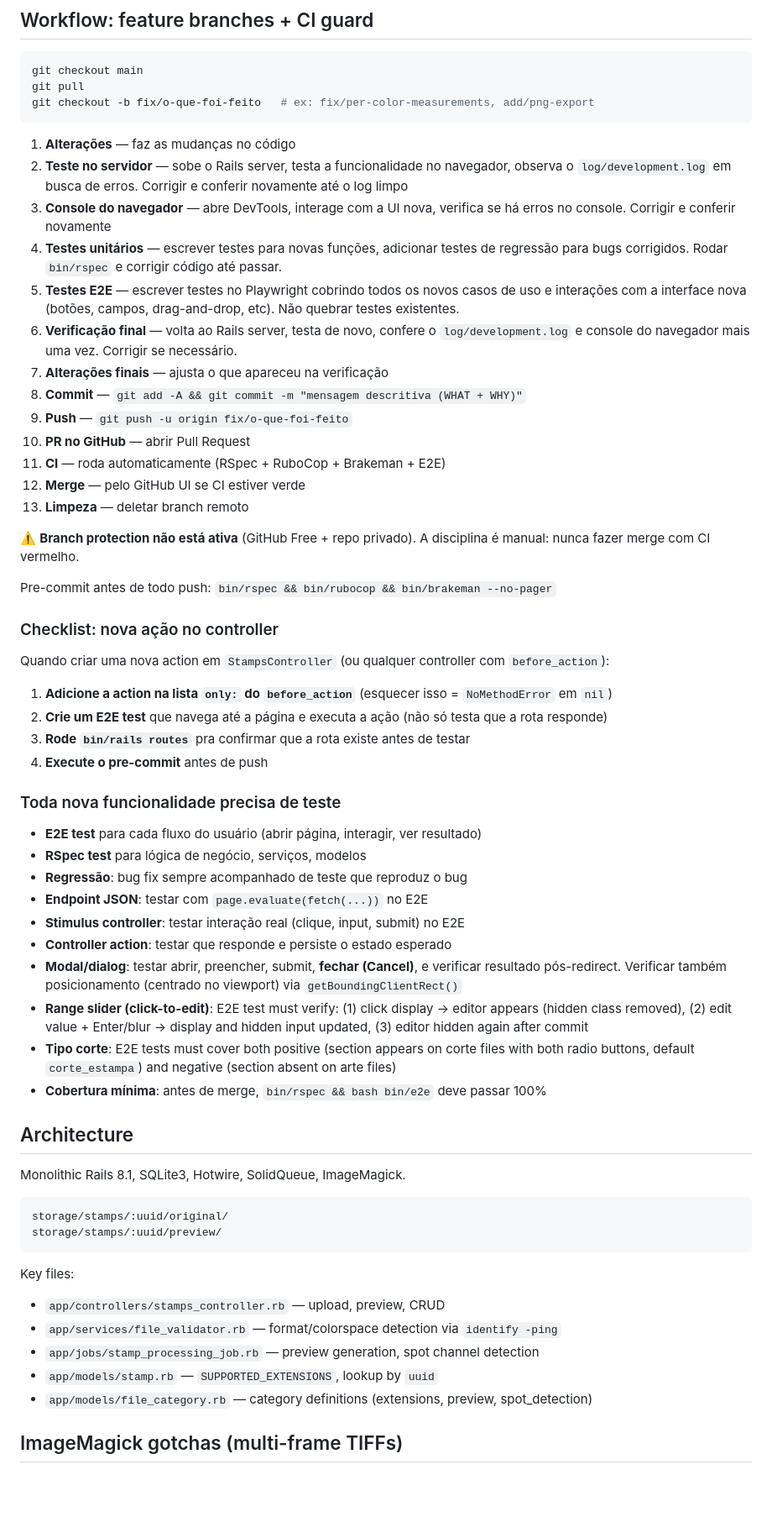
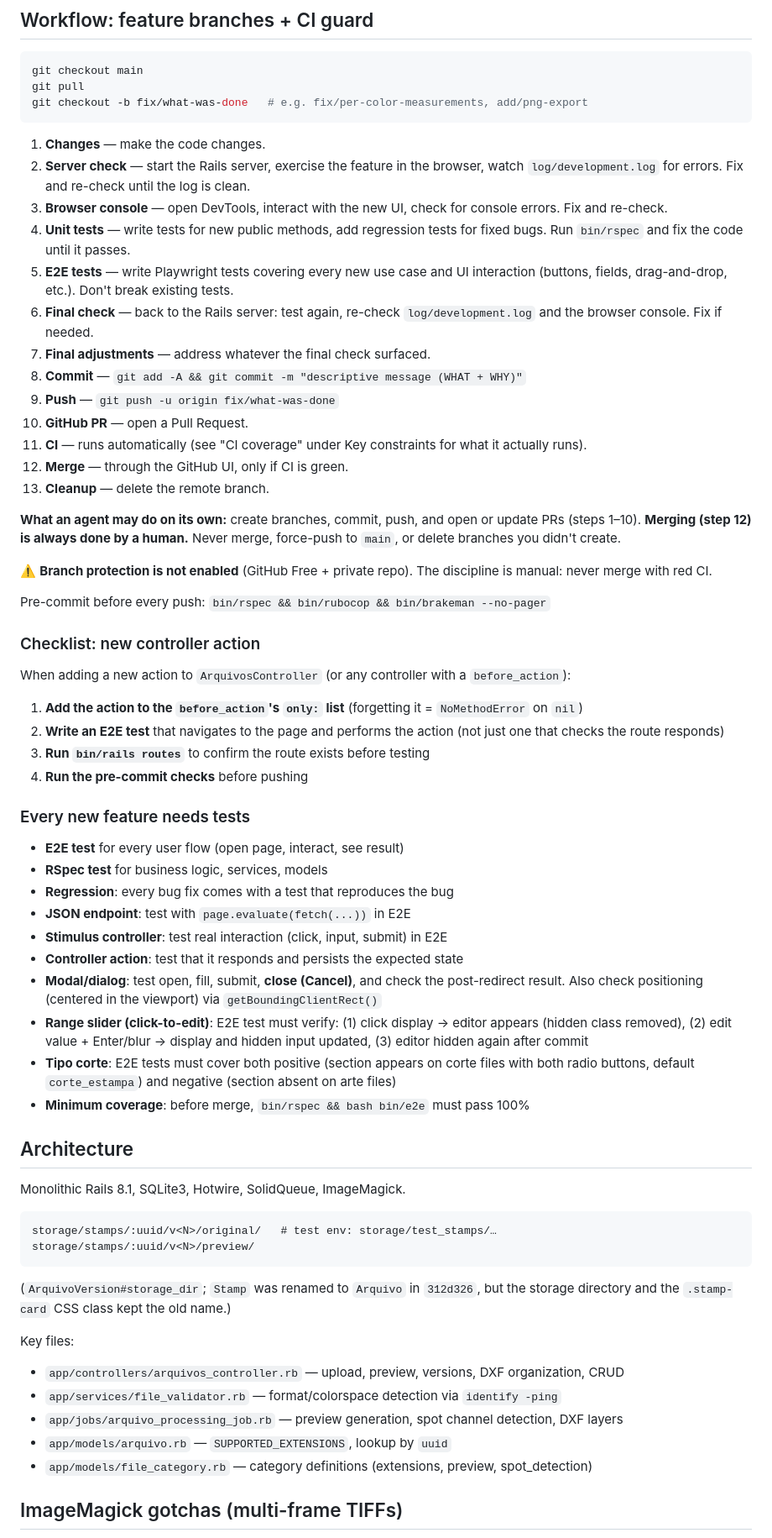
Before and after one commit to dioneyagni/neajud, a Markdown page: AGENTS.md, the part around one of its changes. Shown at 84% size. Drawn GitHub-style; blank space fills up the shorter version.

````diff
--- a/AGENTS.md
+++ b/AGENTS.md
@@ -159,64 +168,71 @@ the last 10 snapshots; older ones are pruned automatically on each
 ```bash
 git checkout main
 git pull
-git checkout -b fix/o-que-foi-feito   # ex: fix/per-color-measurements, add/png-export
+git checkout -b fix/what-was-done   # e.g. fix/per-color-measurements, add/png-export
 ```
 
-1. **Alterações** — faz as mudanças no código
-2. **Teste no servidor** — sobe o Rails server, testa a funcionalidade no navegador, observa o `log/development.log` em busca de erros. Corrigir e conferir novamente até o log limpo
-3. **Console do navegador** — abre DevTools, interage com a UI nova, verifica se há erros no console. Corrigir e conferir novamente
-4. **Testes unitários** — escrever testes para novas funções, adicionar testes de regressão para bugs corrigidos. Rodar `bin/rspec` e corrigir código até passar.
-5. **Testes E2E** — escrever testes no Playwright cobrindo todos os novos casos de uso e interações com a interface nova (botões, campos, drag-and-drop, etc). Não quebrar testes existentes.
-6. **Verificação final** — volta ao Rails server, testa de novo, confere o `log/development.log` e console do navegador mais uma vez. Corrigir se necessário.
-7. **Alterações finais** — ajusta o que apareceu na verificação
-8. **Commit** — `git add -A && git commit -m "mensagem descritiva (WHAT + WHY)"`
-9. **Push** — `git push -u origin fix/o-que-foi-feito`
-10. **PR no GitHub** — abrir Pull Request
-11. **CI** — roda automaticamente (RSpec + RuboCop + Brakeman + E2E)
-12. **Merge** — pelo GitHub UI se CI estiver verde
-13. **Limpeza** — deletar branch remoto
+1. **Changes** — make the code changes.
+2. **Server check** — start the Rails server, exercise the feature in the browser, watch `log/development.log` for errors. Fix and re-check until the log is clean.
+3. **Browser console** — open DevTools, interact with the new UI, check for console errors. Fix and re-check.
+4. **Unit tests** — write tests for new public methods, add regression tests for fixed bugs. Run `bin/rspec` and fix the code until it passes.
+5. **E2E tests** — write Playwright tests covering every new use case and UI interaction (buttons, fields, drag-and-drop, etc.). Don't break existing tests.
+6. **Final check** — back to the Rails server: test again, re-check `log/development.log` and the browser console. Fix if needed.
+7. **Final adjustments** — address whatever the final check surfaced.
+8. **Commit** — `git add -A && git commit -m "descriptive message (WHAT + WHY)"`
+9. **Push** — `git push -u origin fix/what-was-done`
+10. **GitHub PR** — open a Pull Request.
+11. **CI** — runs automatically (see "CI coverage" under Key constraints for what it actually runs).
+12. **Merge** — through the GitHub UI, only if CI is green.
+13. **Cleanup** — delete the remote branch.
 
-⚠️ **Branch protection não está ativa** (GitHub Free + repo privado). A
-disciplina é manual: nunca fazer merge com CI vermelho.
+**What an agent may do on its own:** create branches, commit, push, and open
+or update PRs (steps 1–10). **Merging (step 12) is always done by a human.**
+Never merge, force-push to `main`, or delete branches you didn't create.
 
-Pre-commit antes de todo push: `bin/rspec && bin/rubocop && bin/brakeman --no-pager`
+⚠️ **Branch protection is not enabled** (GitHub Free + private repo). The
+discipline is manual: never merge with red CI.
 
-### Checklist: nova ação no controller
+Pre-commit before every push: `bin/rspec && bin/rubocop && bin/brakeman --no-pager`
 
-Quando criar uma nova action em `StampsController` (ou qualquer controller com `before_action`):
+### Checklist: new controller action
 
-1. **Adicione a action na lista `only:` do `before_action`** (esquecer isso = `NoMethodError` em `nil`)
-2. **Crie um E2E test** que navega até a página e executa a ação (não só testa que a rota responde)
-3. **Rode `bin/rails routes`** pra confirmar que a rota existe antes de testar
-4. **Execute o pre-commit** antes de push
+When adding a new action to `ArquivosController` (or any controller with a `before_action`):
 
-### Toda nova funcionalidade precisa de teste
+1. **Add the action to the `before_action`'s `only:` list** (forgetting it = `NoMethodError` on `nil`)
+2. **Write an E2E test** that navigates to the page and performs the action (not just one that checks the route responds)
+3. **Run `bin/rails routes`** to confirm the route exists before testing
+4. **Run the pre-commit checks** before pushing
 
-- **E2E test** para cada fluxo do usuário (abrir página, interagir, ver resultado)
-- **RSpec test** para lógica de negócio, serviços, modelos
-- **Regressão**: bug fix sempre acompanhado de teste que reproduz o bug
-- **Endpoint JSON**: testar com `page.evaluate(fetch(...))` no E2E
-- **Stimulus controller**: testar interação real (clique, input, submit) no E2E
-- **Controller action**: testar que responde e persiste o estado esperado
-- **Modal/dialog**: testar abrir, preencher, submit, **fechar (Cancel)**, e verificar resultado pós-redirect. Verificar também posicionamento (centrado no viewport) via `getBoundingClientRect()`
+### Every new feature needs tests
+
+- **E2E test** for every user flow (open page, interact, see result)
+- **RSpec test** for business logic, services, models
+- **Regression**: every bug fix comes with a test that reproduces the bug
+- **JSON endpoint**: test with `page.evaluate(fetch(...))` in E2E
+- **Stimulus controller**: test real interaction (click, input, submit) in E2E
+- **Controller action**: test that it responds and persists the expected state
+- **Modal/dialog**: test open, fill, submit, **close (Cancel)**, and check the post-redirect result. Also check positioning (centered in the viewport) via `getBoundingClientRect()`
 - **Range slider (click-to-edit)**: E2E test must verify: (1) click display → editor appears (hidden class removed), (2) edit value + Enter/blur → display and hidden input updated, (3) editor hidden again after commit
 - **Tipo corte**: E2E tests must cover both positive (section appears on corte files with both radio buttons, default `corte_estampa`) and negative (section absent on arte files)
-- **Cobertura mínima**: antes de merge, `bin/rspec && bash bin/e2e` deve passar 100%
+- **Minimum coverage**: before merge, `bin/rspec && bash bin/e2e` must pass 100%
 
 ## Architecture
 
 Monolithic Rails 8.1, SQLite3, Hotwire, SolidQueue, ImageMagick.
 
 ```
-storage/stamps/:uuid/original/
-storage/stamps/:uuid/preview/
+storage/stamps/:uuid/v<N>/original/   # test env: storage/test_stamps/…
+storage/stamps/:uuid/v<N>/preview/
 ```
 
+(`ArquivoVersion#storage_dir`; `Stamp` was renamed to `Arquivo` in `312d326`,
+but the storage directory and the `.stamp-card` CSS class kept the old name.)
+
 Key files:
-- `app/controllers/stamps_controller.rb` — upload, preview, CRUD
+- `app/controllers/arquivos_controller.rb` — upload, preview, versions, DXF organization, CRUD
 - `app/services/file_validator.rb` — format/colorspace detection via `identify -ping`
-- `app/jobs/stamp_processing_job.rb` — preview generation, spot channel detection
-- `app/models/stamp.rb` — `SUPPORTED_EXTENSIONS`, lookup by `uuid`
+- `app/jobs/arquivo_processing_job.rb` — preview generation, spot channel detection, DXF layers
+- `app/models/arquivo.rb` — `SUPPORTED_EXTENSIONS`, lookup by `uuid`
 - `app/models/file_category.rb` — category definitions (extensions, preview, spot_detection)
 
 ## ImageMagick gotchas (multi-frame TIFFs)
````
Also changed, not shown: other parts of AGENTS.md (+47 -32 lines).
